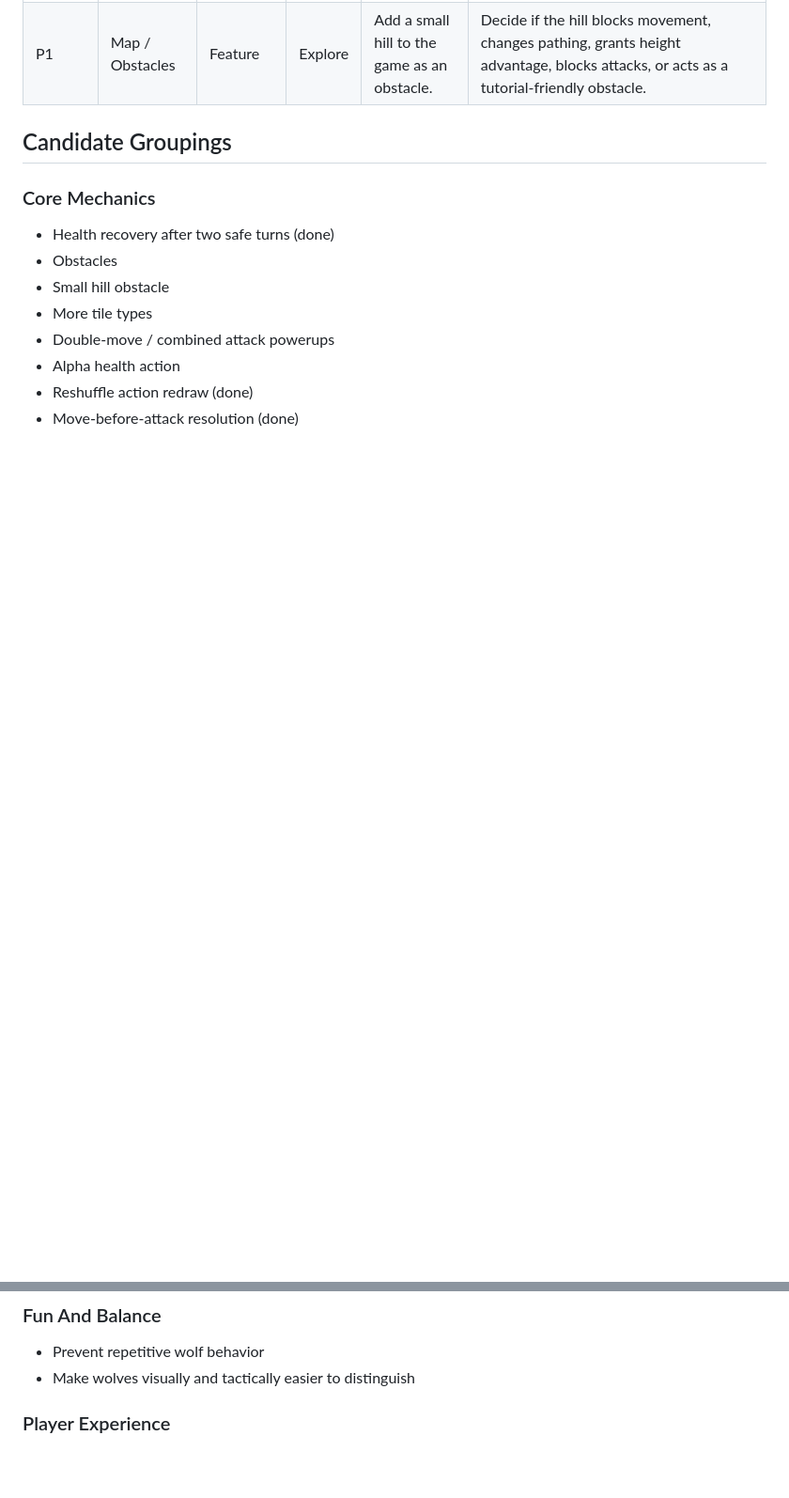
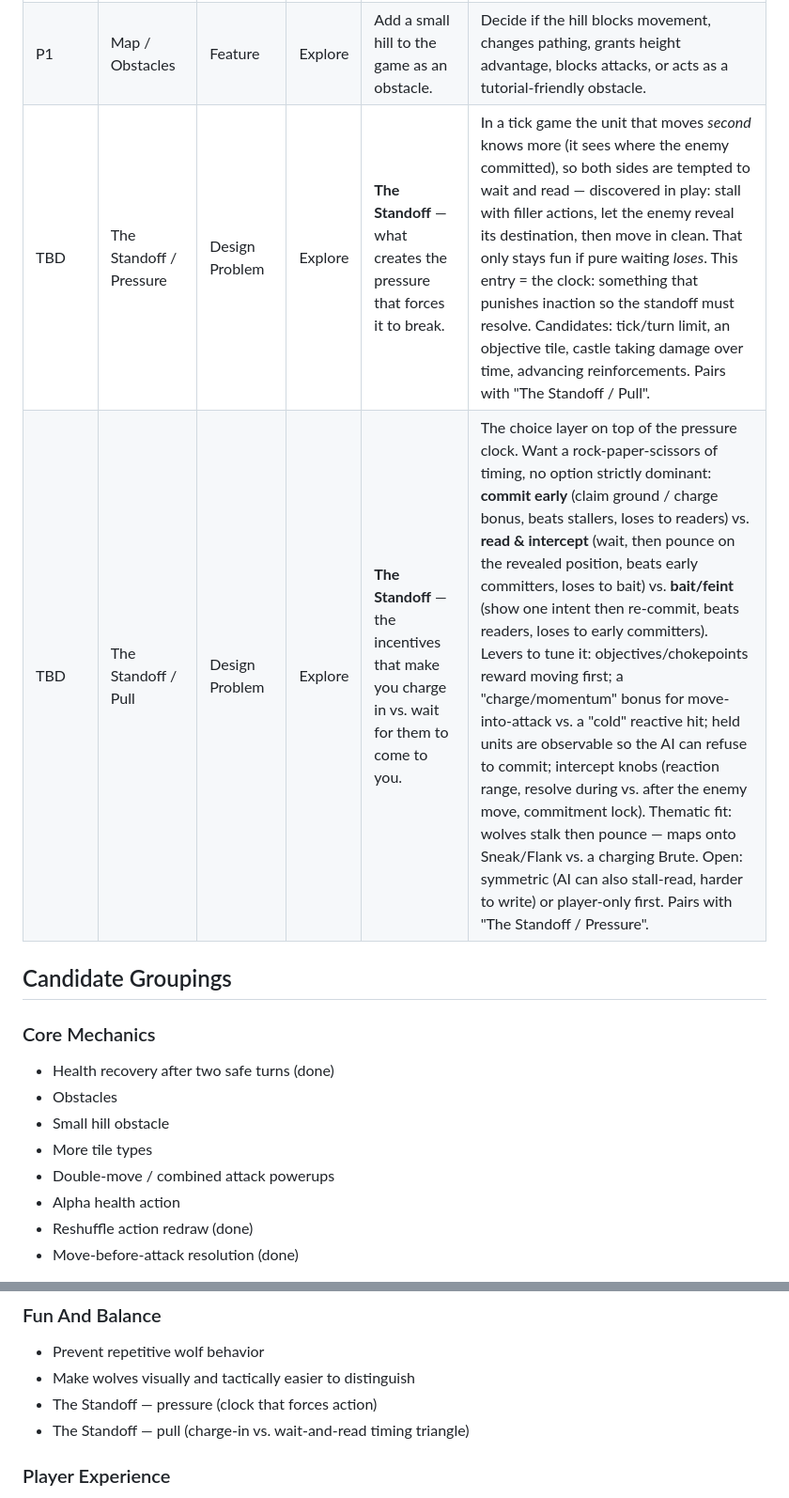
Before and after one commit to YonatanCode/pack_of_wolfs, a Markdown page: Backlog.md, 2 parts joined by grey strips. Shown at 94% size. Drawn GitHub-style; blank space fills up the shorter version.

Commit message:
docs: add Standoff (pressure + pull) design entries to backlog
Co-Authored-By: Claude Opus 4.8 (1M context) <noreply@anthropic.com>

```diff
--- a/Backlog.md
+++ b/Backlog.md
@@ -35,6 +35,8 @@ This file tracks possible mechanics, UX improvements, content ideas, and design
 | P1 | Powerups / Units | Mechanic | Explore | Add an alpha action that gives a wolf more health when applied. | Clarify whether Alpha is a player action, enemy buff, unit role, or powerup. Need to define health amount, duration, and whether it can exceed max health. |
 | P2 | Map / Terrain | Feature | Idea | Add more tile types to the map. | Tile types could affect movement, attack range, visibility, or just visual variety. Start with readable, low-complexity differences. |
 | P1 | Map / Obstacles | Feature | Explore | Add a small hill to the game as an obstacle. | Decide if the hill blocks movement, changes pathing, grants height advantage, blocks attacks, or acts as a tutorial-friendly obstacle. |
+| TBD | The Standoff / Pressure | Design Problem | Explore | **The Standoff** — what creates the pressure that forces it to break. | In a tick game the unit that moves *second* knows more (it sees where the enemy committed), so both sides are tempted to wait and read — discovered in play: stall with filler actions, let the enemy reveal its destination, then move in clean. That only stays fun if pure waiting *loses*. This entry = the clock: something that punishes inaction so the standoff must resolve. Candidates: tick/turn limit, an objective tile, castle taking damage over time, advancing reinforcements. Pairs with "The Standoff / Pull". |
+| TBD | The Standoff / Pull | Design Problem | Explore | **The Standoff** — the incentives that make you charge in vs. wait for them to come to you. | The choice layer on top of the pressure clock. Want a rock-paper-scissors of timing, no option strictly dominant: **commit early** (claim ground / charge bonus, beats stallers, loses to readers) vs. **read & intercept** (wait, then pounce on the revealed position, beats early committers, loses to bait) vs. **bait/feint** (show one intent then re-commit, beats readers, loses to early committers). Levers to tune it: objectives/chokepoints reward moving first; a "charge/momentum" bonus for move-into-attack vs. a "cold" reactive hit; held units are observable so the AI can refuse to commit; intercept knobs (reaction range, resolve during vs. after the enemy move, commitment lock). Thematic fit: wolves stalk then pounce — maps onto Sneak/Flank vs. a charging Brute. Open: symmetric (AI can also stall-read, harder to write) or player-only first. Pairs with "The Standoff / Pressure". |
 
 ## Candidate Groupings
 
@@ -53,6 +55,8 @@ This file tracks possible mechanics, UX improvements, content ideas, and design
 
 - Prevent repetitive wolf behavior
 - Make wolves visually and tactically easier to distinguish
+- The Standoff — pressure (clock that forces action)
+- The Standoff — pull (charge-in vs. wait-and-read timing triangle)
 
 ### Player Experience
 
```
